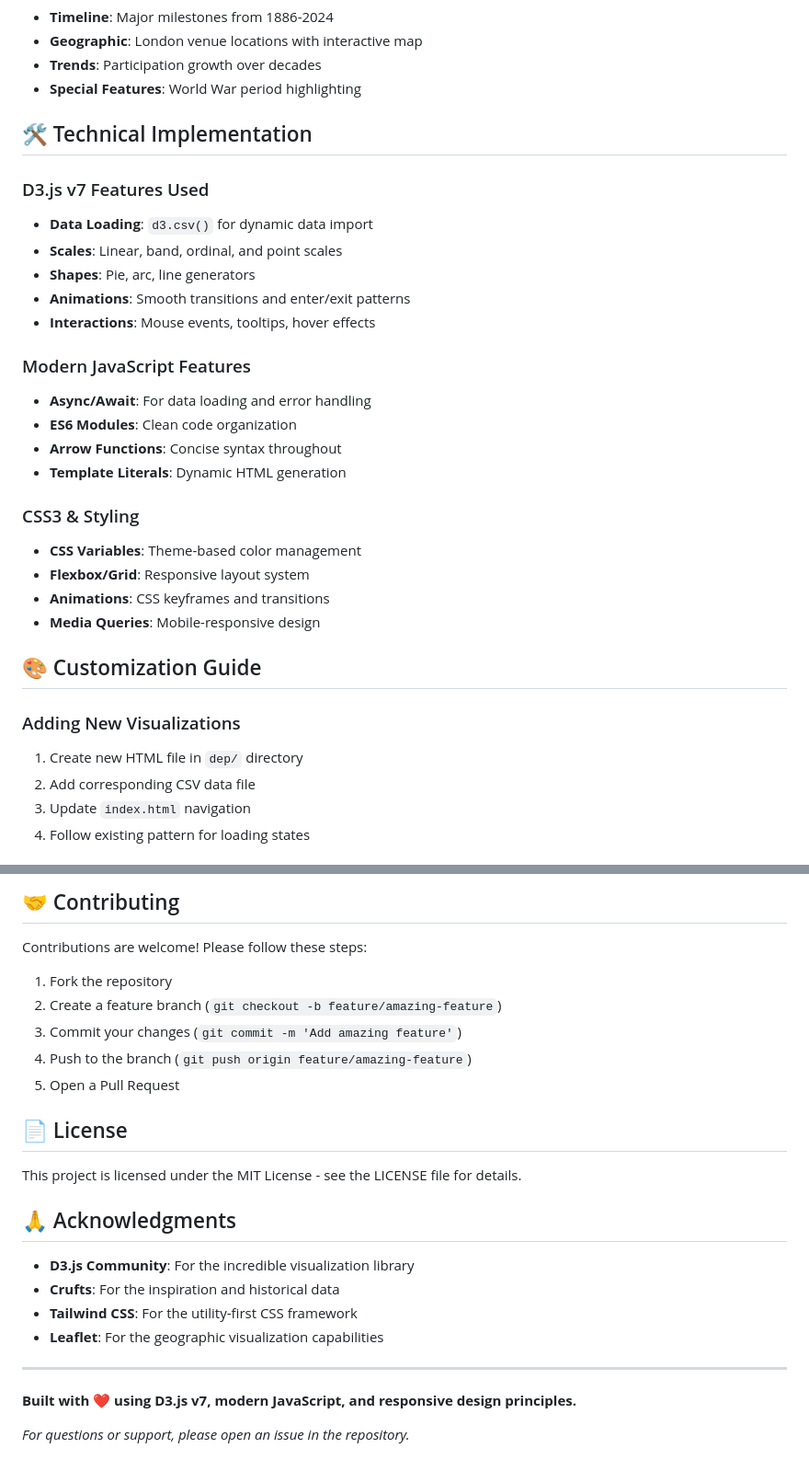
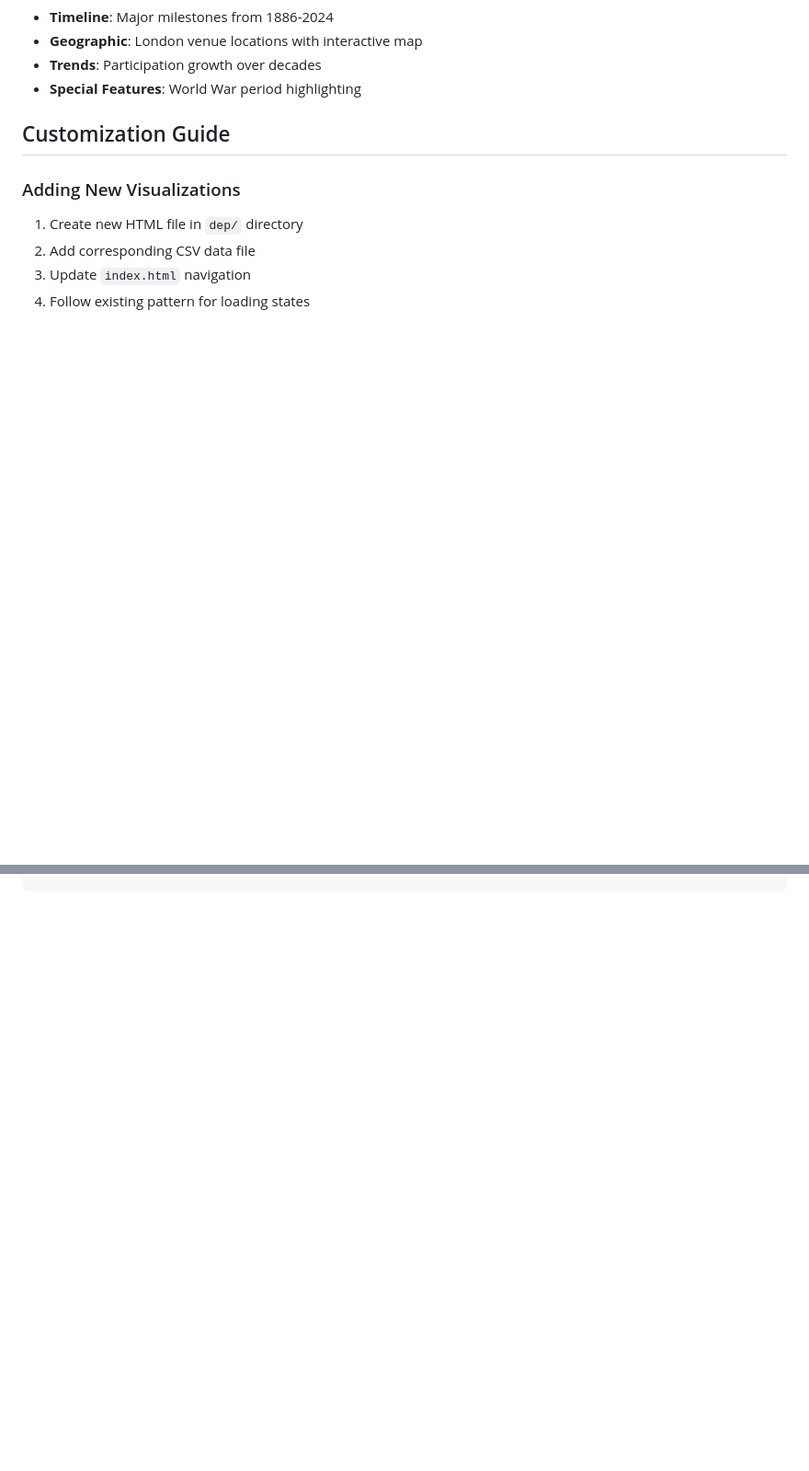
Before and after one commit to deepu1965/Data-Visualisation-, a Markdown page: README.md, 2 parts joined by grey strips. Shown at 92% size. GitHub-like rendering; blank space fills up the shorter version.

```diff
--- a/README.md
+++ b/README.md
@@ -119,28 +119,7 @@ Visualisation_Showcase/
 - **Trends**: Participation growth over decades
 - **Special Features**: World War period highlighting
 
-## 🛠️ Technical Implementation
-
-### D3.js v7 Features Used
-- **Data Loading**: `d3.csv()` for dynamic data import
-- **Scales**: Linear, band, ordinal, and point scales
-- **Shapes**: Pie, arc, line generators
-- **Animations**: Smooth transitions and enter/exit patterns
-- **Interactions**: Mouse events, tooltips, hover effects
-
-### Modern JavaScript Features
-- **Async/Await**: For data loading and error handling
-- **ES6 Modules**: Clean code organization
-- **Arrow Functions**: Concise syntax throughout
-- **Template Literals**: Dynamic HTML generation
-
-### CSS3 & Styling
-- **CSS Variables**: Theme-based color management
-- **Flexbox/Grid**: Responsive layout system
-- **Animations**: CSS keyframes and transitions
-- **Media Queries**: Mobile-responsive design
-
-## 🎨 Customization Guide
+##  Customization Guide
 
 ### Adding New Visualizations
 1. Create new HTML file in `dep/` directory
@@ -225,26 +142,0 @@ Border Collie,365,288,Pastoral,1
-## 🤝 Contributing
-
-Contributions are welcome! Please follow these steps:
-
-1. Fork the repository
-2. Create a feature branch (`git checkout -b feature/amazing-feature`)
-3. Commit your changes (`git commit -m 'Add amazing feature'`)
-4. Push to the branch (`git push origin feature/amazing-feature`)
-5. Open a Pull Request
-
-## 📄 License
-
-This project is licensed under the MIT License - see the LICENSE file for details.
-
-## 🙏 Acknowledgments
-
-- **D3.js Community**: For the incredible visualization library
-- **Crufts**: For the inspiration and historical data
-- **Tailwind CSS**: For the utility-first CSS framework
-- **Leaflet**: For the geographic visualization capabilities
-
----
-
-**Built with ❤️ using D3.js v7, modern JavaScript, and responsive design principles.**
-
-*For questions or support, please open an issue in the repository.*
```
Also changed, not shown: other parts of README.md (+9 -70 lines).
